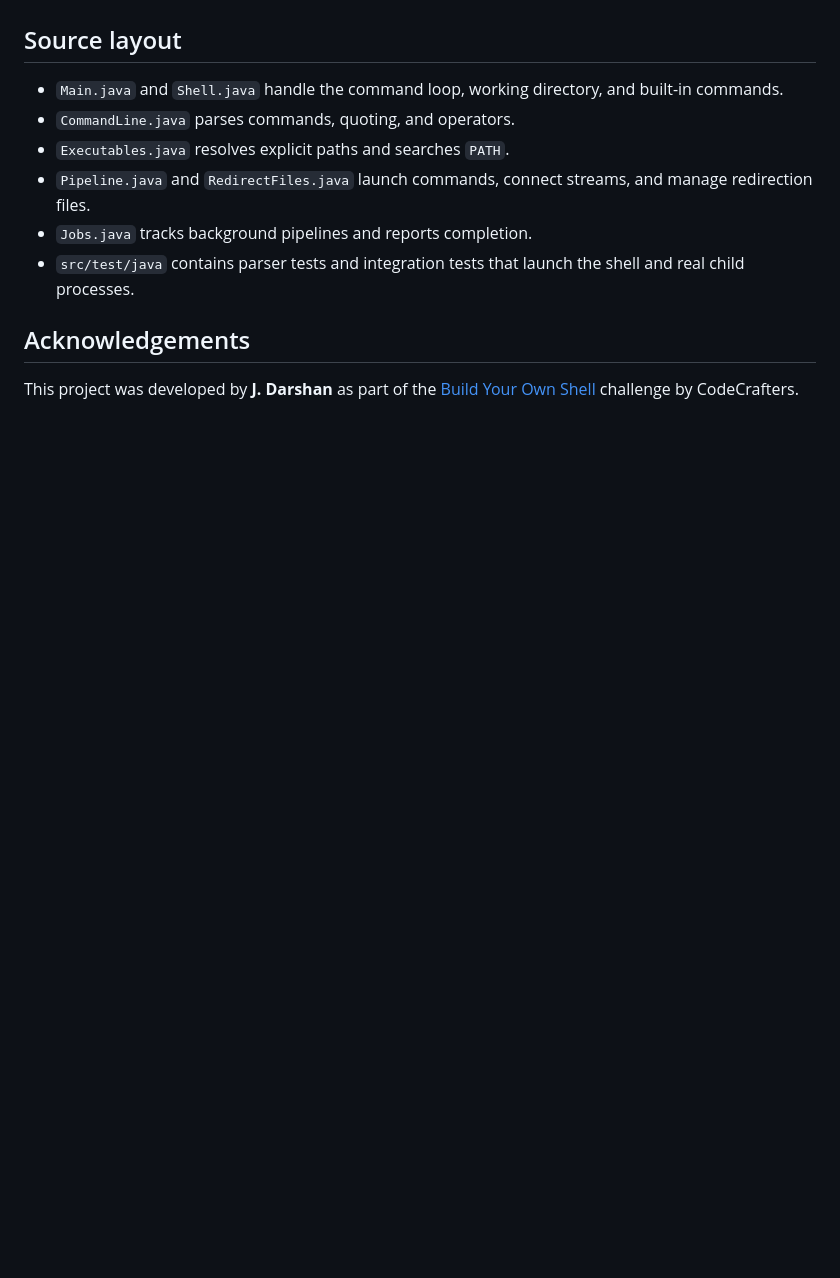
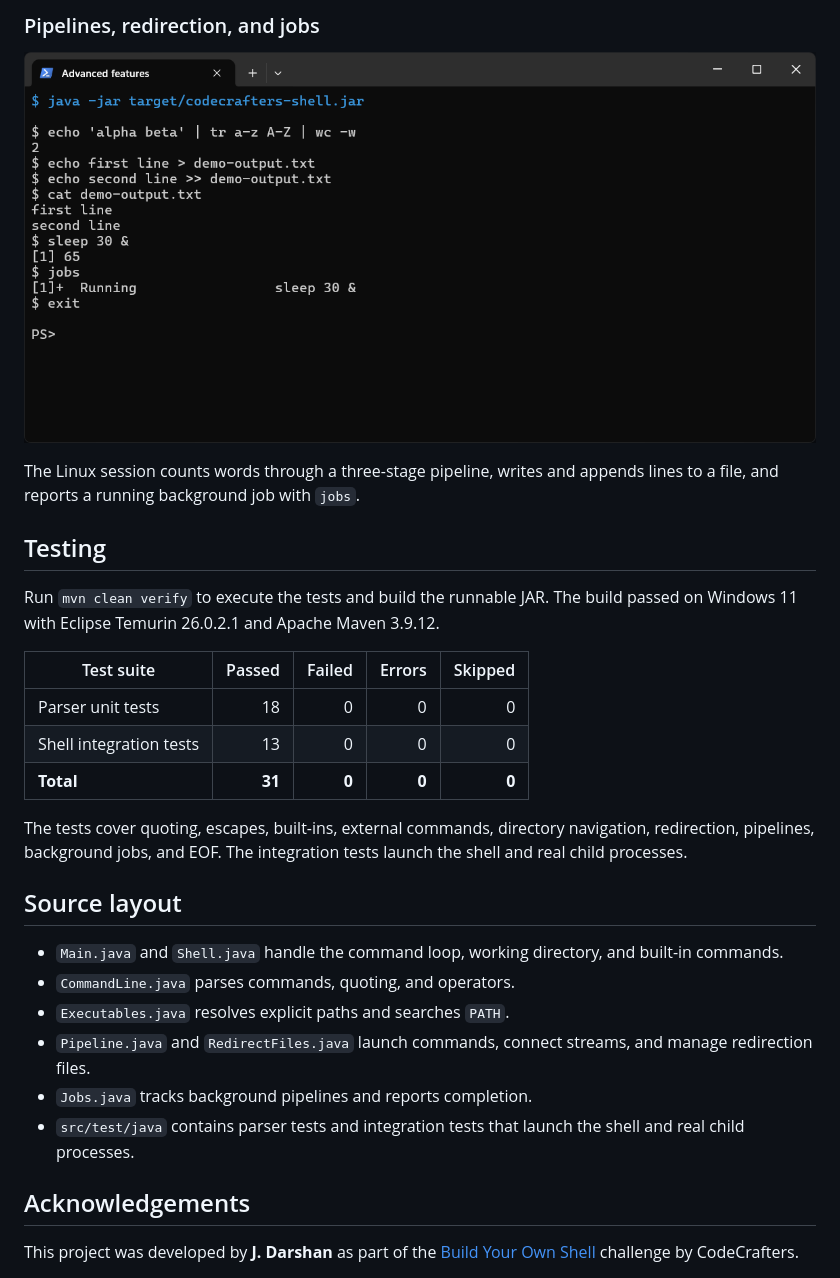
Before and after one commit to Darshan-J-07/java-shell, a Markdown page: README.md, the part around one of its changes. GitHub-like rendering; pictures changed too: docs/screenshots/advanced-features.png (added); blank space fills up the shorter version.

```diff
--- a/README.md
+++ b/README.md
@@ -83,3 +97,25 @@ job control are outside the current implementation.
+### Pipelines, redirection, and jobs
+
+![Java Shell running a three-stage pipeline, writing and appending to a file, and listing a running background job](docs/screenshots/advanced-features.png)
+
+The Linux session counts words through a three-stage pipeline, writes and appends lines to a file, and reports a running background job with `jobs`.
+
+## Testing
+
+Run `mvn clean verify` to execute the tests and build the runnable JAR.
+The build passed on Windows 11 with Eclipse Temurin 26.0.2.1 and Apache
+Maven 3.9.12.
+
+| Test suite | Passed | Failed | Errors | Skipped |
+| --- | ---: | ---: | ---: | ---: |
+| Parser unit tests | 18 | 0 | 0 | 0 |
+| Shell integration tests | 13 | 0 | 0 | 0 |
+| **Total** | **31** | **0** | **0** | **0** |
+
+The tests cover quoting, escapes, built-ins, external commands, directory
+navigation, redirection, pipelines, background jobs, and EOF. The integration
+tests launch the shell and real child processes.
+
 ## Source layout
 
 - `Main.java` and `Shell.java` handle the command loop, working directory, and
```
Also changed, not shown: other parts of README.md (+14 -0 lines), docs/screenshots/build-verification.png (added), docs/screenshots/shell-demo.png (added).
